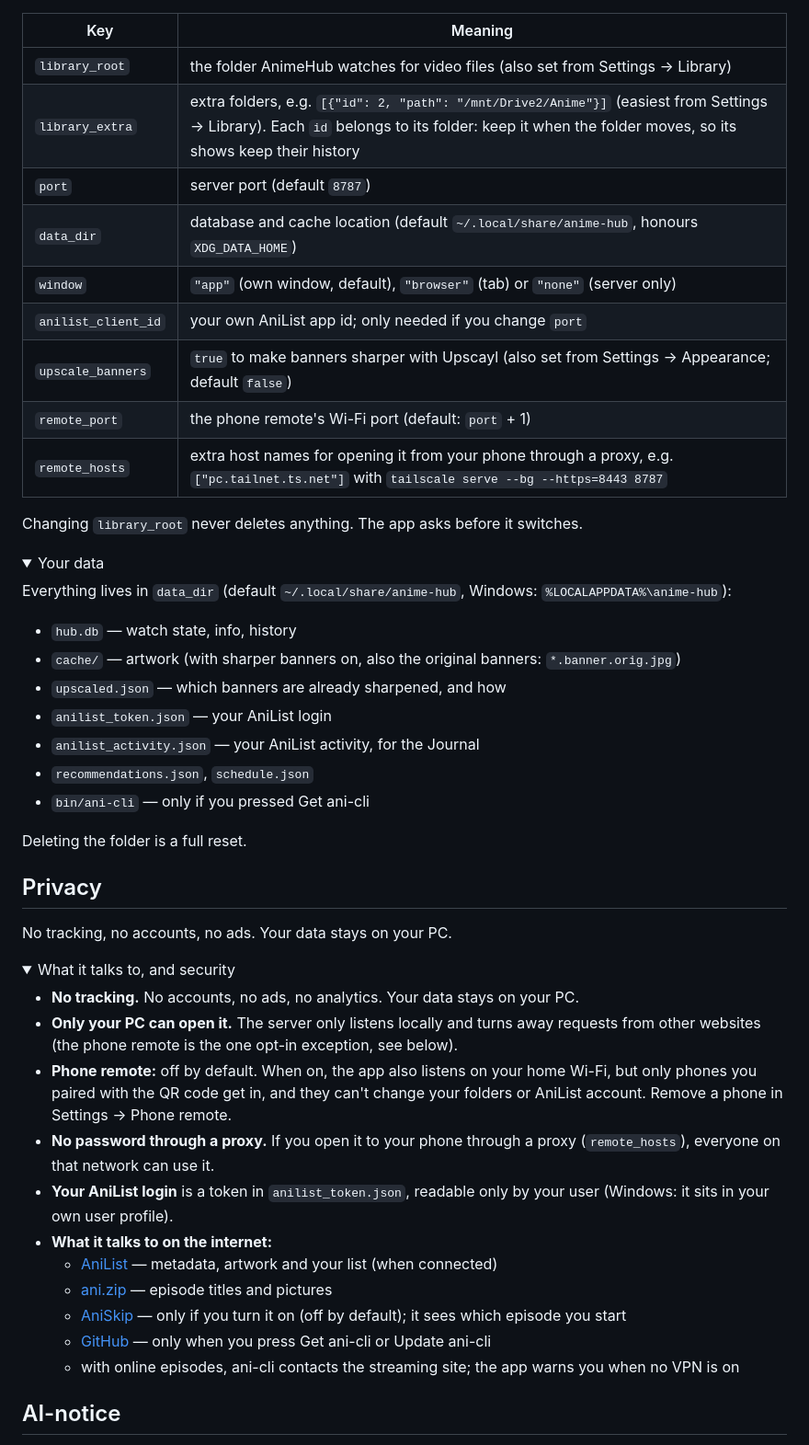
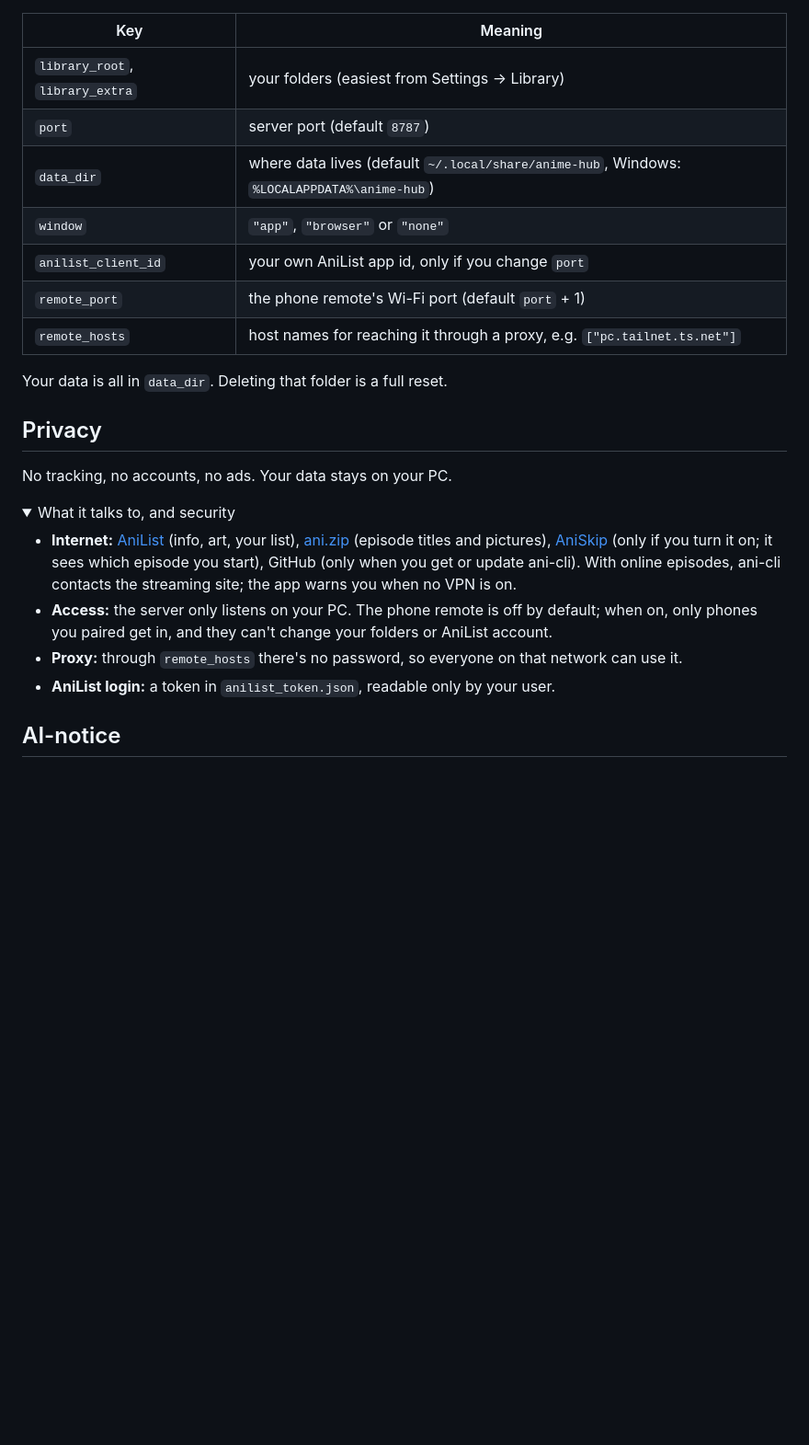
Before and after one commit to Elias8832/AnimeHub, a Markdown page: README.md, the part around one of its changes. Shown at 92% size. GitHub-like rendering; folded sections open; blank space fills up the shorter version.

```diff
--- a/README.md
+++ b/README.md
@@ -141,34 +89,15 @@ Files are never renamed or moved.
 
 | Key | Meaning |
 | --- | --- |
-| `library_root` | the folder AnimeHub watches for video files (also set from Settings → Library) |
-| `library_extra` | extra folders, e.g. `[{"id": 2, "path": "/mnt/Drive2/Anime"}]` (easiest from Settings → Library). Each `id` belongs to its folder: keep it when the folder moves, so its shows keep their history |
+| `library_root`, `library_extra` | your folders (easiest from Settings → Library) |
 | `port` | server port (default `8787`) |
-| `data_dir` | database and cache location (default `~/.local/share/anime-hub`, honours `XDG_DATA_HOME`) |
-| `window` | `"app"` (own window, default), `"browser"` (tab) or `"none"` (server only) |
-| `anilist_client_id` | your own AniList app id; only needed if you change `port` |
-| `upscale_banners` | `true` to make banners sharper with Upscayl (also set from Settings → Appearance; default `false`) |
-| `remote_port` | the phone remote's Wi-Fi port (default: `port` + 1) |
-| `remote_hosts` | extra host names for opening it from your phone through a proxy, e.g. `["pc.tailnet.ts.net"]` with `tailscale serve --bg --https=8443 8787` |
+| `data_dir` | where data lives (default `~/.local/share/anime-hub`, Windows: `%LOCALAPPDATA%\anime-hub`) |
+| `window` | `"app"`, `"browser"` or `"none"` |
+| `anilist_client_id` | your own AniList app id, only if you change `port` |
+| `remote_port` | the phone remote's Wi-Fi port (default `port` + 1) |
+| `remote_hosts` | host names for reaching it through a proxy, e.g. `["pc.tailnet.ts.net"]` |
 
-Changing `library_root` never deletes anything. The app asks before it switches.
-
-</details>
-
-<details>
-<summary>Your data</summary>
-
-Everything lives in `data_dir` (default `~/.local/share/anime-hub`, Windows: `%LOCALAPPDATA%\anime-hub`):
-
-- `hub.db` — watch state, info, history
-- `cache/` — artwork (with sharper banners on, also the original banners: `*.banner.orig.jpg`)
-- `upscaled.json` — which banners are already sharpened, and how
-- `anilist_token.json` — your AniList login
-- `anilist_activity.json` — your AniList activity, for the Journal
-- `recommendations.json`, `schedule.json`
-- `bin/ani-cli` — only if you pressed Get ani-cli
-
-Deleting the folder is a full reset.
+Your data is all in `data_dir`. Deleting that folder is a full reset.
 
 </details>
 
@@ -179,17 +108,10 @@ No tracking, no accounts, no ads. Your data stays on your PC.
 <details>
 <summary>What it talks to, and security</summary>
 
-- **No tracking.** No accounts, no ads, no analytics. Your data stays on your PC.
-- **Only your PC can open it.** The server only listens locally and turns away requests from other websites (the phone remote is the one opt-in exception, see below).
-- **Phone remote:** off by default. When on, the app also listens on your home Wi-Fi, but only phones you paired with the QR code get in, and they can't change your folders or AniList account. Remove a phone in Settings → Phone remote.
-- **No password through a proxy.** If you open it to your phone through a proxy (`remote_hosts`), everyone on that network can use it.
-- **Your AniList login** is a token in `anilist_token.json`, readable only by your user (Windows: it sits in your own user profile).
-- **What it talks to on the internet:**
-  - [AniList](https://anilist.co) — metadata, artwork and your list (when connected)
-  - [ani.zip](https://api.ani.zip) — episode titles and pictures
-  - [AniSkip](https://aniskip.com) — only if you turn it on (off by default); it sees which episode you start
-  - [GitHub](https://github.com/pystardust/ani-cli) — only when you press Get ani-cli or Update ani-cli
-  - with online episodes, ani-cli contacts the streaming site; the app warns you when no VPN is on
+- **Internet:** [AniList](https://anilist.co) (info, art, your list), [ani.zip](https://api.ani.zip) (episode titles and pictures), [AniSkip](https://aniskip.com) (only if you turn it on; it sees which episode you start), GitHub (only when you get or update ani-cli). With online episodes, ani-cli contacts the streaming site; the app warns you when no VPN is on.
+- **Access:** the server only listens on your PC. The phone remote is off by default; when on, only phones you paired get in, and they can't change your folders or AniList account.
+- **Proxy:** through `remote_hosts` there's no password, so everyone on that network can use it.
+- **AniList login:** a token in `anilist_token.json`, readable only by your user.
 
 </details>
 
```
Also changed, not shown: other parts of README.md (+11 -63 lines).
